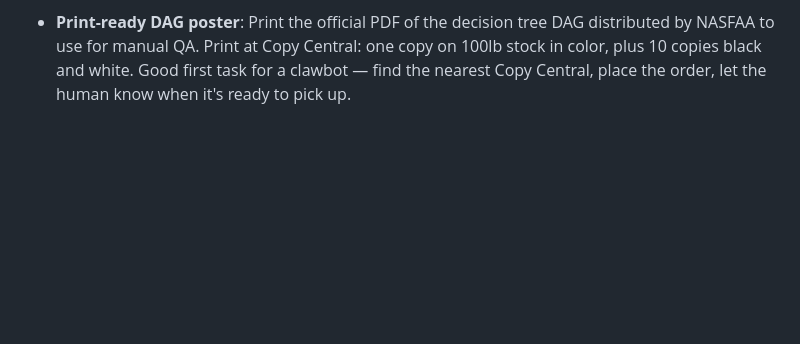
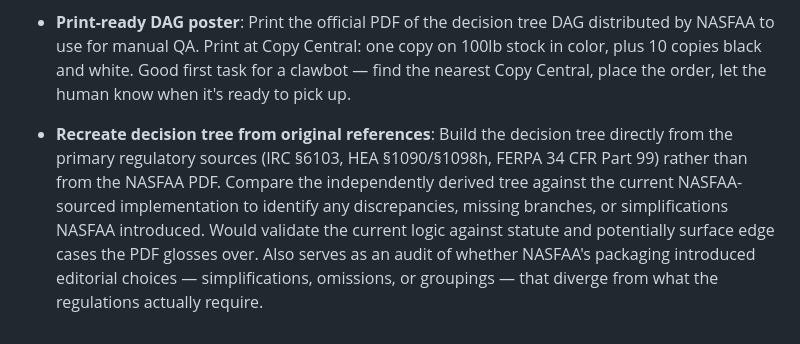
Before and after one commit to doolin/nasfaa_disclosure, a Markdown page: docs/ROADMAP.md, the part around the change. GitHub-like rendering; blank space fills up the shorter version.

Commit message:
Add roadmap idea: recreate decision tree from primary regulatory sources
Co-Authored-By: Claude Opus 4.6 (1M context) <noreply@anthropic.com>

```diff
--- a/docs/ROADMAP.md
+++ b/docs/ROADMAP.md
@@ -170,3 +170,5 @@ Phases 2, 3, 4, 5 can proceed in parallel after 1.5.
 - **Slide deck generator**: Generate a presentation from the structured data — decision tree overview, key branch points (FTI vs. FAFSA vs. FERPA), example scenarios with walk-through paths, and regulatory citations. Could target Reveal.js (HTML), Mermaid-embedded Markdown (for Marp/Slidev), or PDF via LaTeX Beamer. The YAML scenarios and box graph provide all the content; the generator handles layout and sequencing. Useful for compliance training sessions and onboarding new financial aid staff.
 
 - **Print-ready DAG poster**: Print the official PDF of the decision tree DAG distributed by NASFAA to use for manual QA. Print at Copy Central: one copy on 100lb stock in color, plus 10 copies black and white. Good first task for a clawbot — find the nearest Copy Central, place the order, let the human know when it's ready to pick up.
+
+- **Recreate decision tree from original references**: Build the decision tree directly from the primary regulatory sources (IRC §6103, HEA §1090/§1098h, FERPA 34 CFR Part 99) rather than from the NASFAA PDF. Compare the independently derived tree against the current NASFAA-sourced implementation to identify any discrepancies, missing branches, or simplifications NASFAA introduced. Would validate the current logic against statute and potentially surface edge cases the PDF glosses over. Also serves as an audit of whether NASFAA's packaging introduced editorial choices — simplifications, omissions, or groupings — that diverge from what the regulations actually require.
```
